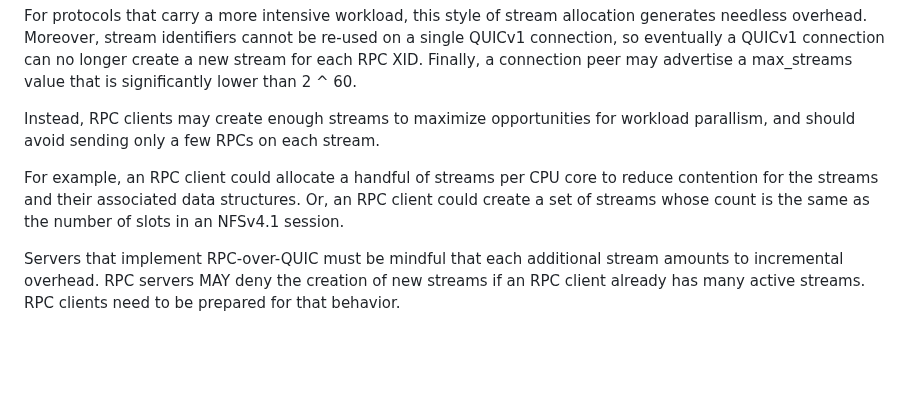
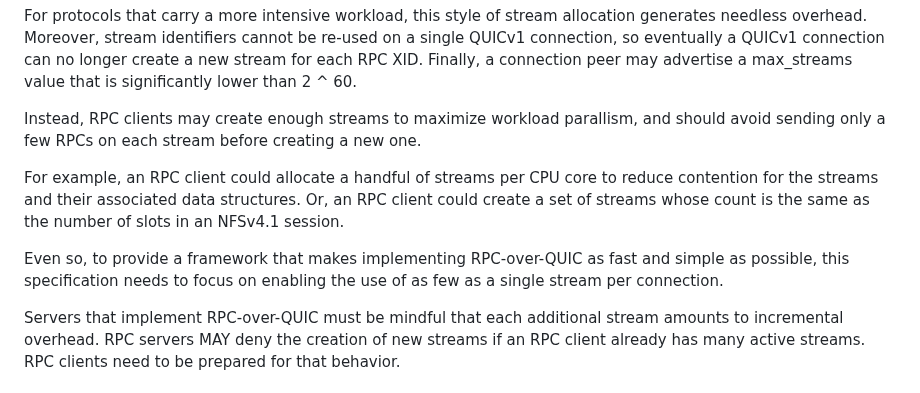
Before and after one commit to chucklever/i-d-rpc-over-quicv1, a Markdown page: draft-cel-nfsv4-rpc-over-quicv1.md, the part around the change. Drawn GitHub-style; blank space fills up the shorter version.

Commit message:
Note the usefulness of single-stream-per-connection
Explicitly call out the goal of enabling single-stream-per-connection. Single-stream is how SMB on QUIC works today.

```diff
--- a/draft-cel-nfsv4-rpc-over-quicv1.md
+++ b/draft-cel-nfsv4-rpc-over-quicv1.md
@@ -199,14 +199,19 @@ advertise a max_streams value that is significantly lower than
 2 ^ 60.
 
 Instead, RPC clients may create enough streams to maximize
-opportunities for workload parallism, and should avoid sending
-only a few RPCs on each stream.
+workload parallism, and should avoid sending only a few RPCs on
+each stream before creating a new one.
 
 For example, an RPC client could allocate a handful of streams
 per CPU core to reduce contention for the streams and their
 associated data structures. Or, an RPC client could create a
 set of streams whose count is the same as the number of slots
 in an NFSv4.1 session.
+
+Even so, to provide a framework that makes implementing
+RPC-over-QUIC as fast and simple as possible, this specification
+needs to focus on enabling the use of as few as a single stream
+per connection.
 
 Servers that implement RPC-over-QUIC must be mindful that each
 additional stream amounts to incremental overhead. RPC servers
```
